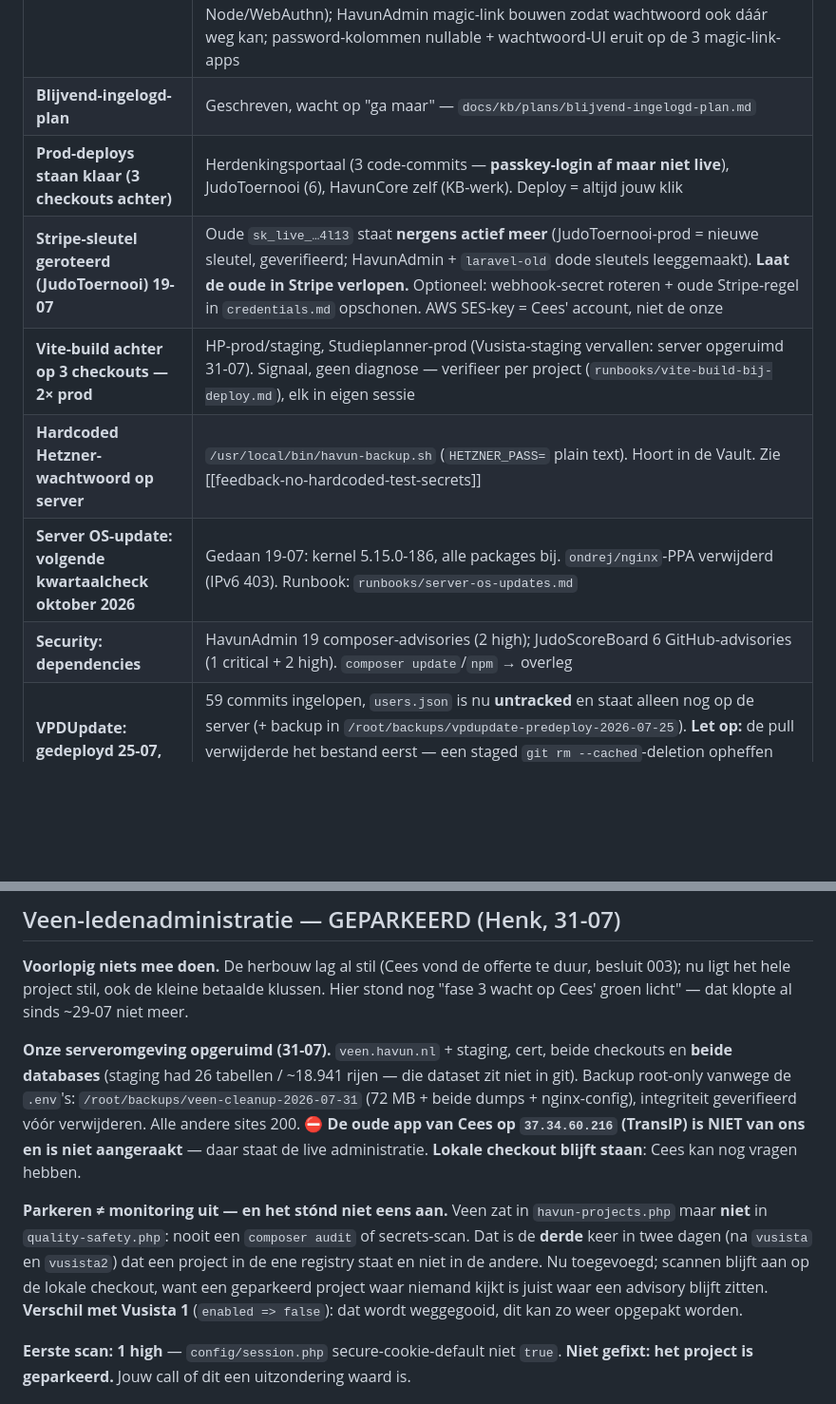
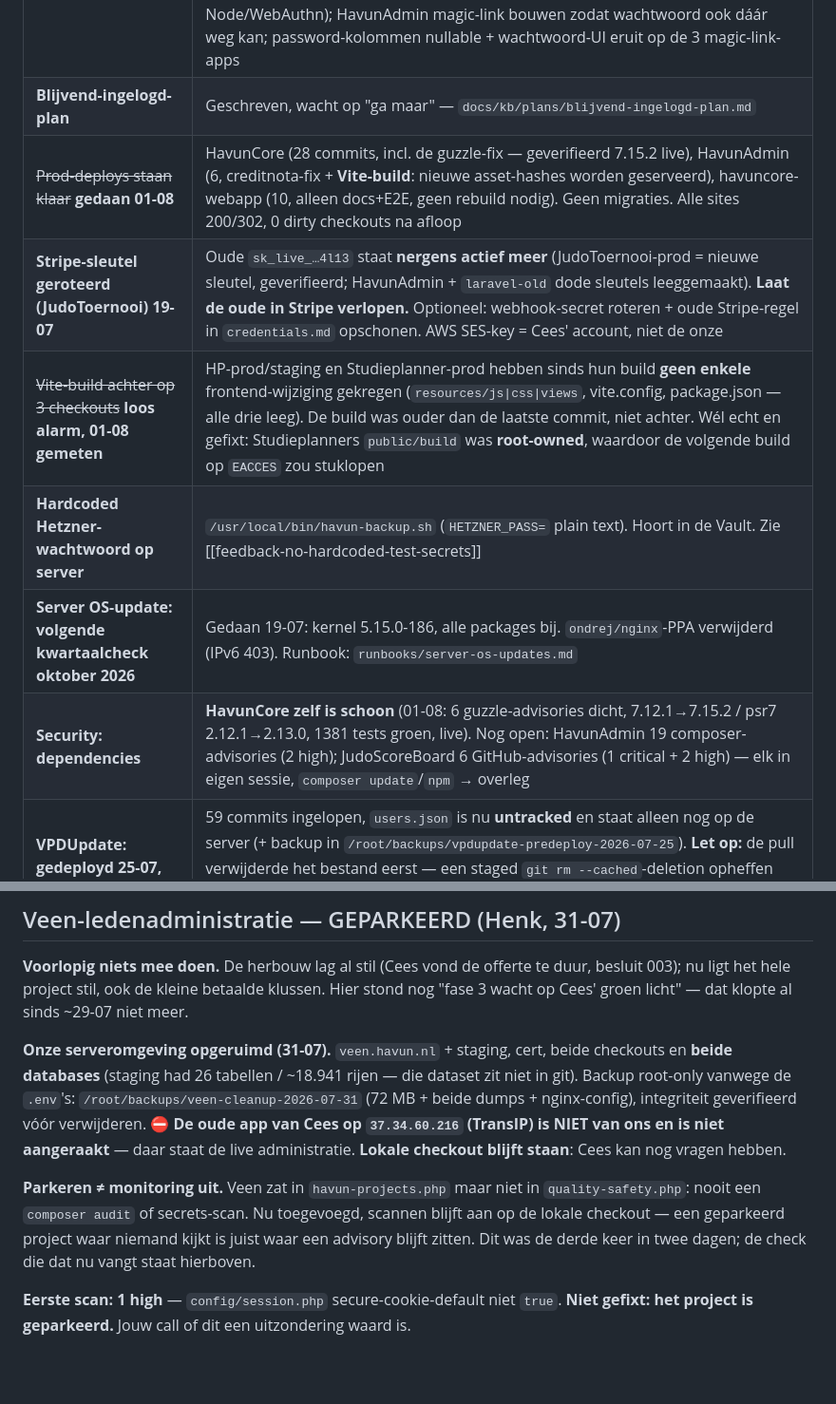
Before and after one commit to havun22-hvu/HavunCore, a Markdown page: .claude/handover.md, 2 parts joined by grey strips. Shown at 95% size. Drawn GitHub-style; blank space fills up the shorter version.

```diff
--- a/.claude/handover.md
+++ b/.claude/handover.md
@@ -83,12 +69,12 @@ Dat het dode register ze niet kende, zei niets over de backup.
 |-----|---------|
 | **Gelekt login-wachtwoord (`…ZxO#`) — rotatie loopt (19-07)** | Google meldde leak; waarde was over 10 havun.nl-sites hergebruikt. **Gedaan:** wachtwoord-login van `henkvu@` dood op HavunCore/SafeHavun/Studieplanner (random hash, magic-link blijft; rij-backups `/root/backups/pwreset-2026-07-19`). **Jij nog doen:** (1) `scripts/rotate-leaked-login.sh` draaien in Git Bash → nieuw uniek wachtwoord voor HavunAdmin (prod+staging) + JudoToernooi `.env`; (2) `infosyst`+`staging.havunclub` uit Google verwijderen (apps zijn 18-07 van server af — niks te roteren). **Apart (eigen sessie):** VPD/vpdupdate (`users.json`, Node/WebAuthn); HavunAdmin magic-link bouwen zodat wachtwoord ook dáár weg kan; password-kolommen nullable + wachtwoord-UI eruit op de 3 magic-link-apps |
 | **Blijvend-ingelogd-plan** | Geschreven, wacht op "ga maar" — `docs/kb/plans/blijvend-ingelogd-plan.md` |
-| **Prod-deploys staan klaar (3 checkouts achter)** | Herdenkingsportaal (3 code-commits — **passkey-login af maar niet live**), JudoToernooi (6), HavunCore zelf (KB-werk). Deploy = altijd jouw klik |
+| ~~Prod-deploys staan klaar~~ **gedaan 01-08** | HavunCore (28 commits, incl. de guzzle-fix — geverifieerd 7.15.2 live), HavunAdmin (6, creditnota-fix + **Vite-build**: nieuwe asset-hashes worden geserveerd), havuncore-webapp (10, alleen docs+E2E, geen rebuild nodig). Geen migraties. Alle sites 200/302, 0 dirty checkouts na afloop |
 | **Stripe-sleutel geroteerd (JudoToernooi) 19-07** | Oude `sk_live_…4l13` staat **nergens actief meer** (JudoToernooi-prod = nieuwe sleutel, geverifieerd; HavunAdmin + `laravel-old` dode sleutels leeggemaakt). **Laat de oude in Stripe verlopen.** Optioneel: webhook-secret roteren + oude Stripe-regel in `credentials.md` opschonen. AWS SES-key = Cees' account, niet de onze |
-| **Vite-build achter op 3 checkouts — 2× prod** | HP-prod/staging, Studieplanner-prod (Vusista-staging vervallen: server opgeruimd 31-07). Signaal, geen diagnose — verifieer per project (`runbooks/vite-build-bij-deploy.md`), elk in eigen sessie |
+| ~~Vite-build achter op 3 checkouts~~ **loos alarm, 01-08 gemeten** | HP-prod/staging en Studieplanner-prod hebben sinds hun build **geen enkele** frontend-wijziging gekregen (`resources/js\|css\|views`, vite.config, package.json — alle drie leeg). De build was ouder dan de laatste commit, niet achter. Wél echt en gefixt: Studieplanners `public/build` was **root-owned**, waardoor de volgende build op `EACCES` zou stuklopen |
 | **Hardcoded Hetzner-wachtwoord op server** | `/usr/local/bin/havun-backup.sh` (`HETZNER_PASS=` plain text). Hoort in de Vault. Zie [[feedback-no-hardcoded-test-secrets]] |
 | **Server OS-update: volgende kwartaalcheck oktober 2026** | Gedaan 19-07: kernel 5.15.0-186, alle packages bij. `ondrej/nginx`-PPA verwijderd (IPv6 403). Runbook: `runbooks/server-os-updates.md` |
-| **Security: dependencies** | HavunAdmin 19 composer-advisories (2 high); JudoScoreBoard 6 GitHub-advisories (1 critical + 2 high). `composer update`/`npm` → overleg |
+| **Security: dependencies** | **HavunCore zelf is schoon** (01-08: 6 guzzle-advisories dicht, 7.12.1→7.15.2 / psr7 2.12.1→2.13.0, 1381 tests groen, live). Nog open: HavunAdmin 19 composer-advisories (2 high); JudoScoreBoard 6 GitHub-advisories (1 critical + 2 high) — elk in eigen sessie, `composer update`/`npm` → overleg |
 | **VPDUpdate: gedeployd 25-07, `users.json` blijft een risico** | 59 commits ingelopen, `users.json` is nu **untracked** en staat alleen nog op de server (+ backup in `/root/backups/vpdupdate-predeploy-2026-07-25`). **Let op:** de pull verwijderde het bestand eerst — een staged `git rm --cached`-deletion opheffen maakt het weer tracked. Hersteld uit backup, app draait (200). Regel toegevoegd aan `standards/server-hygiene.md`. **Nog open:** de secrets zitten nog in de git-historie — purgen is een eigen sessie (vgl. HavunClub, waar Henk bewust niet purgede) |
 | **GitGuardian #33883984** | Op *Resolved* zetten |
 | **Aeterna** | Prod keystore + update-adres. Week2-plan dood (crates bestaan al) — archiveren. `feat/v1.1-tor-socks5-3b` (PR #16 closed, niet merged) |
@@ -107,16 +93,14 @@ Cees' groen licht" — dat klopte al sinds ~29-07 niet meer.
 **Onze serveromgeving opgeruimd (31-07).** `veen.havun.nl` + staging, cert, beide checkouts en
 **beide databases** (staging had 26 tabellen / ~18.941 rijen — die dataset zit niet in git). Backup
 root-only vanwege de `.env`'s: `/root/backups/veen-cleanup-2026-07-31` (72 MB + beide dumps +
-nginx-config), integriteit geverifieerd vóór verwijderen. Alle andere sites 200.
+nginx-config), integriteit geverifieerd vóór verwijderen.
 **⛔ De oude app van Cees op `37.34.60.216` (TransIP) is NIET van ons en is niet aangeraakt** —
 daar staat de live administratie. **Lokale checkout blijft staan**: Cees kan nog vragen hebben.
 
-**Parkeren ≠ monitoring uit — en het stónd niet eens aan.** Veen zat in `havun-projects.php` maar
-**niet** in `quality-safety.php`: nooit een `composer audit` of secrets-scan. Dat is de **derde**
-keer in twee dagen (na `vusista` en `vusista2`) dat een project in de ene registry staat en niet in
-de andere. Nu toegevoegd; scannen blijft aan op de lokale checkout, want een geparkeerd project
-waar niemand kijkt is juist waar een advisory blijft zitten. **Verschil met Vusista 1**
-(`enabled => false`): dat wordt weggegooid, dit kan zo weer opgepakt worden.
+**Parkeren ≠ monitoring uit.** Veen zat in `havun-projects.php` maar niet in `quality-safety.php`:
+nooit een `composer audit` of secrets-scan. Nu toegevoegd, scannen blijft aan op de lokale
+checkout — een geparkeerd project waar niemand kijkt is juist waar een advisory blijft zitten. Dit
+was de derde keer in twee dagen; de check die dat nu vangt staat hierboven.
 
 **Eerste scan: 1 high** — `config/session.php` secure-cookie-default niet `true`. **Niet gefixt:
 het project is geparkeerd.** Jouw call of dit een uitzondering waard is.
```
Also changed, not shown: other parts of .claude/handover.md (+24 -38 lines), 1 other file.
